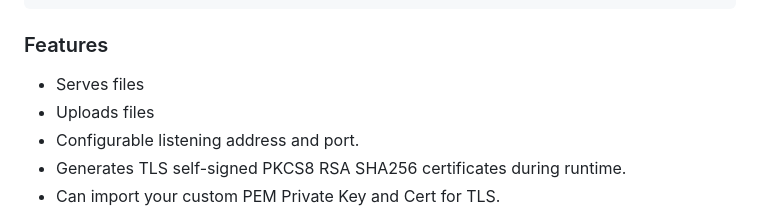
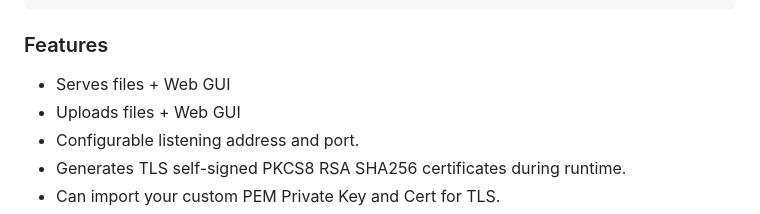
Before and after one commit to krystianbajno/dropperoni, a Markdown page: README.md, the part around the change. Rendered like a GitHub page.

````diff
--- a/README.md
+++ b/README.md
@@ -28,8 +28,8 @@ wget https://github.com/krystianbajno/DROPPER/releases/download/release/dropper-
 ```
 
 ### Features
-- Serves files
-- Uploads files
+- Serves files + Web GUI
+- Uploads files + Web GUI
 - Configurable listening address and port.
 - Generates TLS self-signed PKCS8 RSA SHA256 certificates during runtime.
 - Can import your custom PEM Private Key and Cert for TLS.
````
